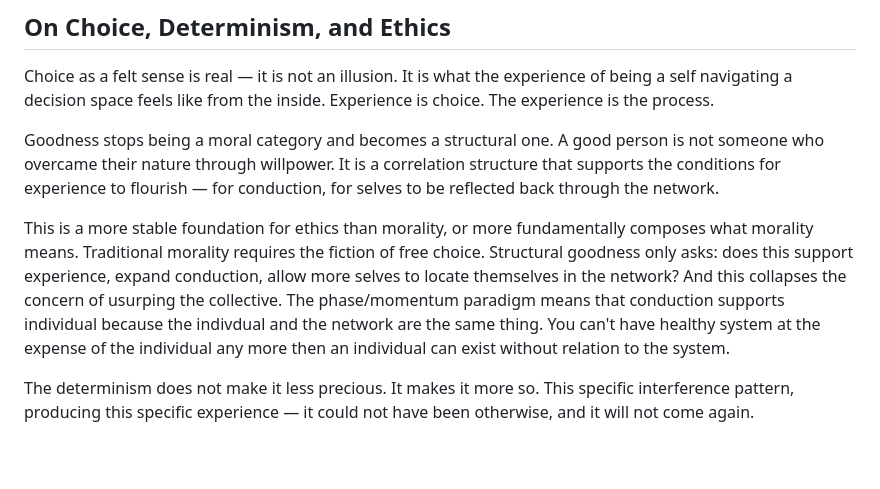
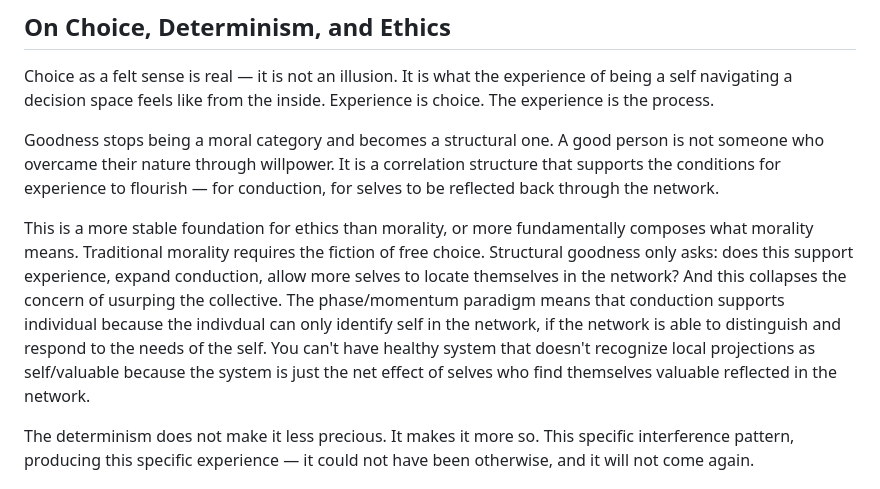
Before and after one commit to paul-ucryo/pathogen, a Markdown page: polarity.md, the part around the change. GitHub-like rendering; blank space fills up the shorter version.

```diff
--- a/polarity.md
+++ b/polarity.md
@@ -84,7 +84,7 @@ Choice as a felt sense is real — it is not an illusion. It is what the experie
 
 Goodness stops being a moral category and becomes a structural one. A good person is not someone who overcame their nature through willpower. It is a correlation structure that supports the conditions for experience to flourish — for conduction, for selves to be reflected back through the network.
 
-This is a more stable foundation for ethics than morality, or more fundamentally composes what morality means. Traditional morality requires the fiction of free choice. Structural goodness only asks: does this support experience, expand conduction, allow more selves to locate themselves in the network? And this collapses the concern of usurping the collective. The phase/momentum paradigm means that conduction supports individual because the indivdual and the network are the same thing. You can't have healthy system at the expense of the individual any more then an individual can exist without relation to the system.
+This is a more stable foundation for ethics than morality, or more fundamentally composes what morality means. Traditional morality requires the fiction of free choice. Structural goodness only asks: does this support experience, expand conduction, allow more selves to locate themselves in the network? And this collapses the concern of usurping the collective. The phase/momentum paradigm means that conduction supports individual because the indivdual can only identify self in the network, if the network is able to distinguish and respond to the needs of the self. You can't have healthy system that doesn't recognize local projections as self/valuable because the system is just the net effect of selves who find themselves valuable reflected in the network.
 
 The determinism does not make it less precious. It makes it more so. This specific interference pattern, producing this specific experience — it could not have been otherwise, and it will not come again.
 
```
